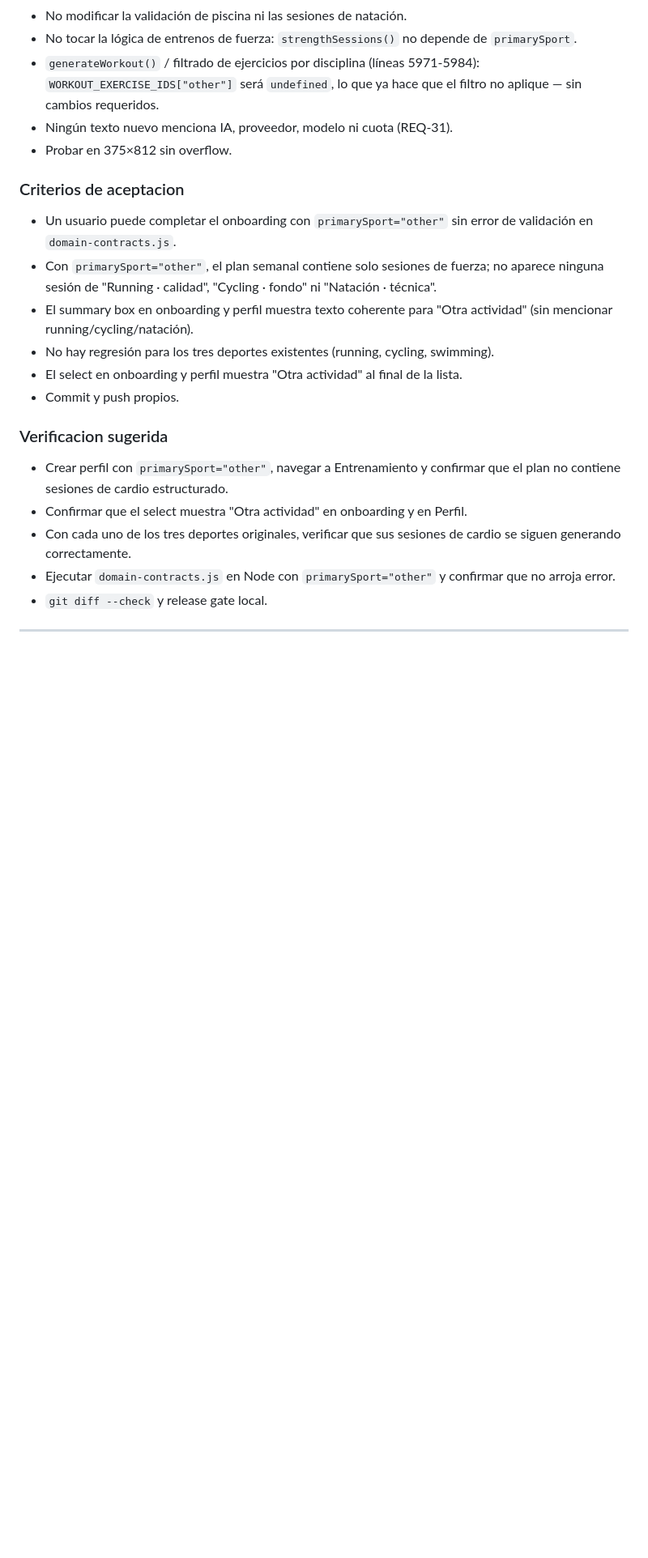
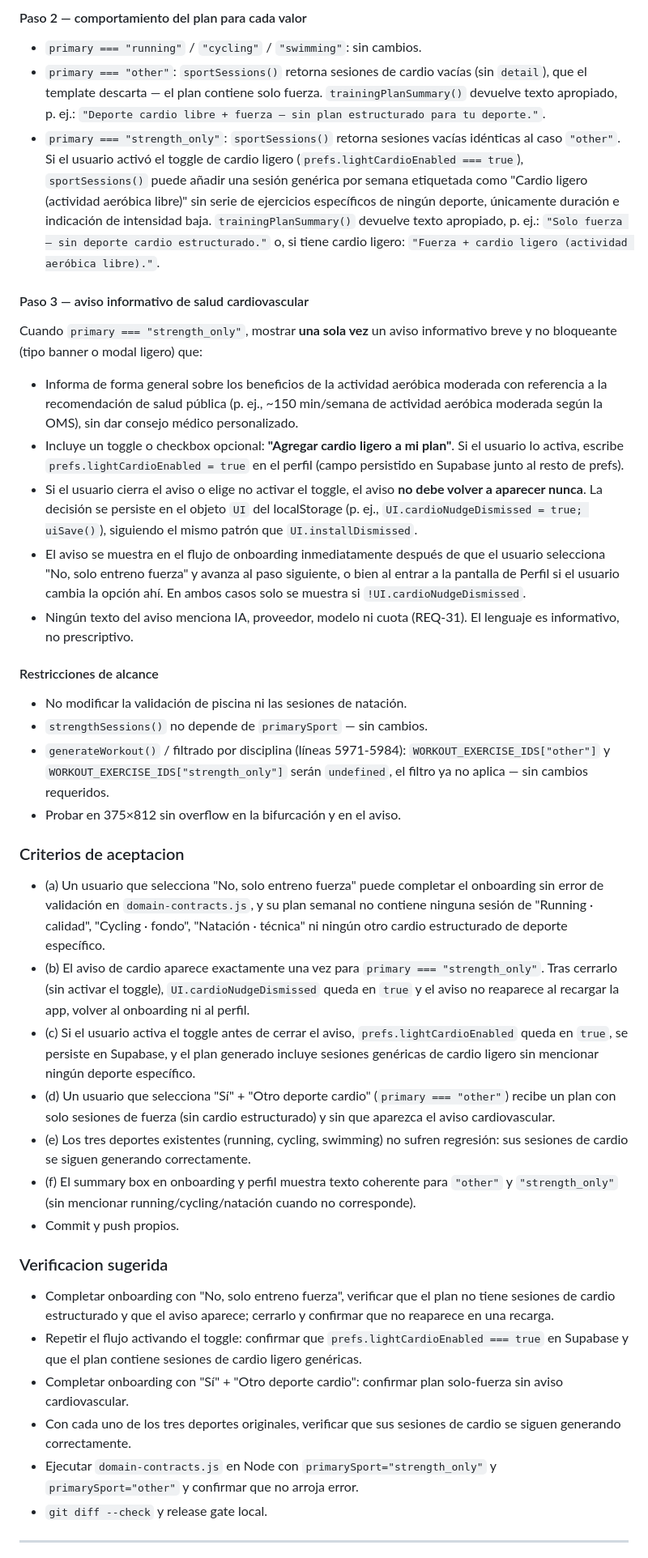
Before and after one commit to jlazoirus/Fitbud, a Markdown page: REQUIREMENTS.md, the part around one of its changes. Shown at 81% size. GitHub-like rendering; blank space fills up the shorter version.

```diff
--- a/REQUIREMENTS.md
+++ b/REQUIREMENTS.md
@@ -2433,24 +2438,43 @@ Añadir `"other"` como disciplina válida con la etiqueta "Otra actividad" y com
+#### Paso 2 — comportamiento del plan para cada valor
+
+- `primary === "running"` / `"cycling"` / `"swimming"`: sin cambios.
+- `primary === "other"`: `sportSessions()` retorna sesiones de cardio vacías (sin `detail`), que el template descarta — el plan contiene solo fuerza. `trainingPlanSummary()` devuelve texto apropiado, p. ej.: `"Deporte cardio libre + fuerza — sin plan estructurado para tu deporte."`.
+- `primary === "strength_only"`: `sportSessions()` retorna sesiones vacías idénticas al caso `"other"`. Si el usuario activó el toggle de cardio ligero (`prefs.lightCardioEnabled === true`), `sportSessions()` puede añadir una sesión genérica por semana etiquetada como "Cardio ligero (actividad aeróbica libre)" sin serie de ejercicios específicos de ningún deporte, únicamente duración e indicación de intensidad baja. `trainingPlanSummary()` devuelve texto apropiado, p. ej.: `"Solo fuerza — sin deporte cardio estructurado."` o, si tiene cardio ligero: `"Fuerza + cardio ligero (actividad aeróbica libre)."`.
+
+#### Paso 3 — aviso informativo de salud cardiovascular
+
+Cuando `primary === "strength_only"`, mostrar **una sola vez** un aviso informativo breve y no bloqueante (tipo banner o modal ligero) que:
+
+- Informa de forma general sobre los beneficios de la actividad aeróbica moderada con referencia a la recomendación de salud pública (p. ej., ~150 min/semana de actividad aeróbica moderada según la OMS), sin dar consejo médico personalizado.
+- Incluye un toggle o checkbox opcional: **"Agregar cardio ligero a mi plan"**. Si el usuario lo activa, escribe `prefs.lightCardioEnabled = true` en el perfil (campo persistido en Supabase junto al resto de prefs).
+- Si el usuario cierra el aviso o elige no activar el toggle, el aviso **no debe volver a aparecer nunca**. La decisión se persiste en el objeto `UI` del localStorage (p. ej., `UI.cardioNudgeDismissed = true; uiSave()`), siguiendo el mismo patrón que `UI.installDismissed`.
+- El aviso se muestra en el flujo de onboarding inmediatamente después de que el usuario selecciona "No, solo entreno fuerza" y avanza al paso siguiente, o bien al entrar a la pantalla de Perfil si el usuario cambia la opción ahí. En ambos casos solo se muestra si `!UI.cardioNudgeDismissed`.
+- Ningún texto del aviso menciona IA, proveedor, modelo ni cuota (REQ-31). El lenguaje es informativo, no prescriptivo.
+
+#### Restricciones de alcance
+
 - No modificar la validación de piscina ni las sesiones de natación.
-- No tocar la lógica de entrenos de fuerza: `strengthSessions()` no depende de `primarySport`.
-- `generateWorkout()` / filtrado de ejercicios por disciplina (líneas 5971-5984): `WORKOUT_EXERCISE_IDS["other"]` será `undefined`, lo que ya hace que el filtro no aplique — sin cambios requeridos.
-- Ningún texto nuevo menciona IA, proveedor, modelo ni cuota (REQ-31).
-- Probar en 375×812 sin overflow.
-
-### Criterios de aceptacion
-
-- Un usuario puede completar el onboarding con `primarySport="other"` sin error de validación en `domain-contracts.js`.
-- Con `primarySport="other"`, el plan semanal contiene solo sesiones de fuerza; no aparece ninguna sesión de "Running · calidad", "Cycling · fondo" ni "Natación · técnica".
-- El summary box en onboarding y perfil muestra texto coherente para "Otra actividad" (sin mencionar running/cycling/natación).
-- No hay regresión para los tres deportes existentes (running, cycling, swimming).
-- El select en onboarding y perfil muestra "Otra actividad" al final de la lista.
-- Commit y push propios.
-
-### Verificacion sugerida
-
-- Crear perfil con `primarySport="other"`, navegar a Entrenamiento y confirmar que el plan no contiene sesiones de cardio estructurado.
-- Confirmar que el select muestra "Otra actividad" en onboarding y en Perfil.
+- `strengthSessions()` no depende de `primarySport` — sin cambios.
+- `generateWorkout()` / filtrado por disciplina (líneas 5971-5984): `WORKOUT_EXERCISE_IDS["other"]` y `WORKOUT_EXERCISE_IDS["strength_only"]` serán `undefined`, el filtro ya no aplica — sin cambios requeridos.
+- Probar en 375×812 sin overflow en la bifurcación y en el aviso.
+
+### Criterios de aceptacion
+
+- (a) Un usuario que selecciona "No, solo entreno fuerza" puede completar el onboarding sin error de validación en `domain-contracts.js`, y su plan semanal no contiene ninguna sesión de "Running · calidad", "Cycling · fondo", "Natación · técnica" ni ningún otro cardio estructurado de deporte específico.
+- (b) El aviso de cardio aparece exactamente una vez para `primary === "strength_only"`. Tras cerrarlo (sin activar el toggle), `UI.cardioNudgeDismissed` queda en `true` y el aviso no reaparece al recargar la app, volver al onboarding ni al perfil.
+- (c) Si el usuario activa el toggle antes de cerrar el aviso, `prefs.lightCardioEnabled` queda en `true`, se persiste en Supabase, y el plan generado incluye sesiones genéricas de cardio ligero sin mencionar ningún deporte específico.
+- (d) Un usuario que selecciona "Sí" + "Otro deporte cardio" (`primary === "other"`) recibe un plan con solo sesiones de fuerza (sin cardio estructurado) y sin que aparezca el aviso cardiovascular.
+- (e) Los tres deportes existentes (running, cycling, swimming) no sufren regresión: sus sesiones de cardio se siguen generando correctamente.
+- (f) El summary box en onboarding y perfil muestra texto coherente para `"other"` y `"strength_only"` (sin mencionar running/cycling/natación cuando no corresponde).
+- Commit y push propios.
+
+### Verificacion sugerida
+
+- Completar onboarding con "No, solo entreno fuerza", verificar que el plan no tiene sesiones de cardio estructurado y que el aviso aparece; cerrarlo y confirmar que no reaparece en una recarga.
+- Repetir el flujo activando el toggle: confirmar que `prefs.lightCardioEnabled === true` en Supabase y que el plan contiene sesiones de cardio ligero genéricas.
+- Completar onboarding con "Sí" + "Otro deporte cardio": confirmar plan solo-fuerza sin aviso cardiovascular.
 - Con cada uno de los tres deportes originales, verificar que sus sesiones de cardio se siguen generando correctamente.
-- Ejecutar `domain-contracts.js` en Node con `primarySport="other"` y confirmar que no arroja error.
+- Ejecutar `domain-contracts.js` en Node con `primarySport="strength_only"` y `primarySport="other"` y confirmar que no arroja error.
 - `git diff --check` y release gate local.
 
 ---
```
Also changed, not shown: other parts of REQUIREMENTS.md (+31 -26 lines).
